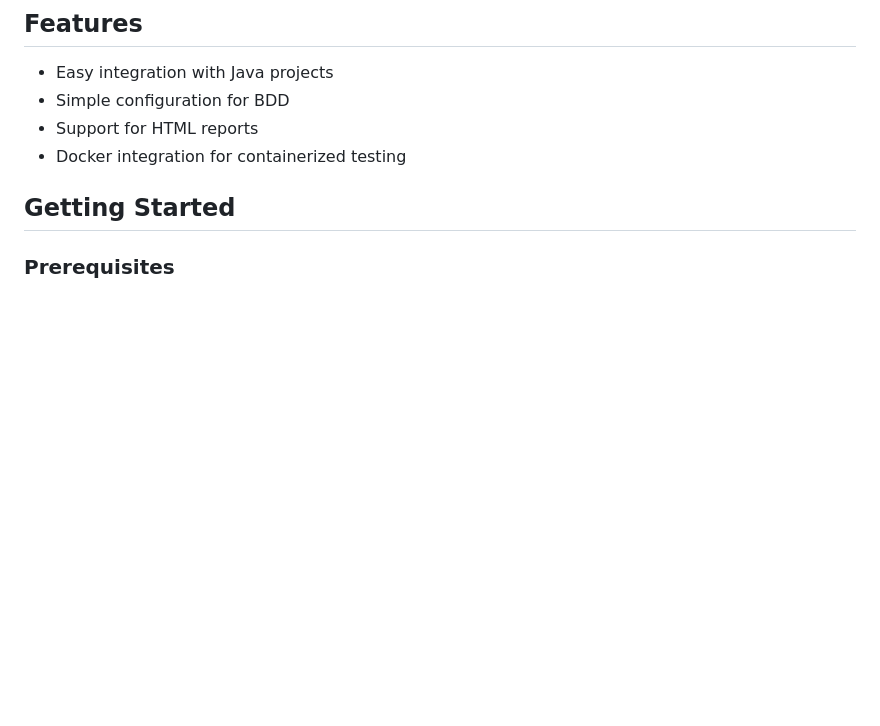
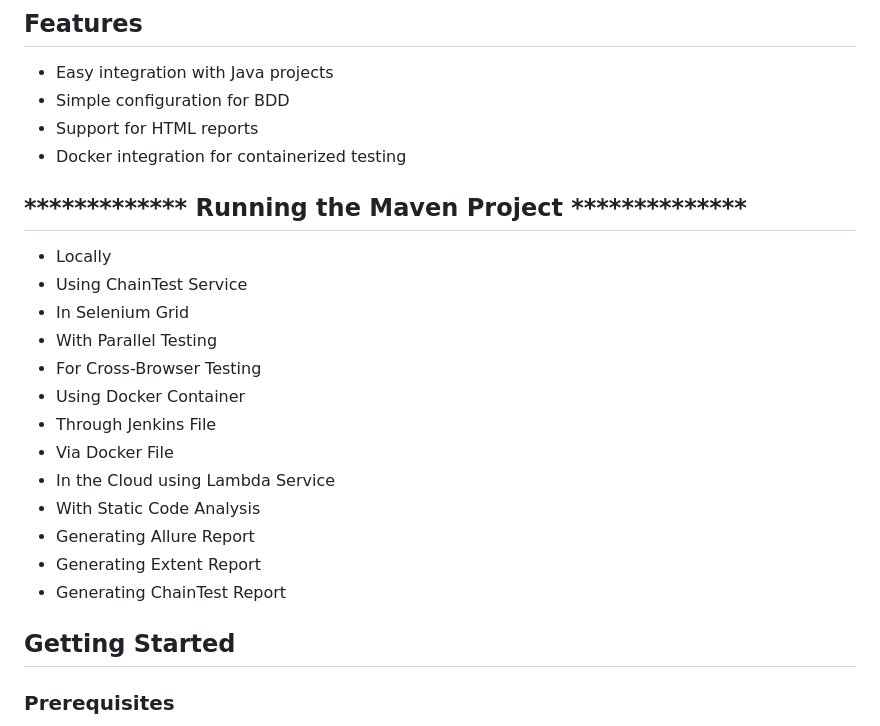
Before and after one commit to Rekapost/BDD_Cucumber_Framework, a Markdown page: README.md, the part around the change. GitHub-like rendering; blank space fills up the shorter version.

```diff
--- a/README.md
+++ b/README.md
@@ -9,6 +9,21 @@ This project is a BDD Framework designed to facilitate automated testing for Jav
 - Simple configuration for BDD
 - Support for HTML reports
 - Docker integration for containerized testing
+
+## *************   Running the Maven Project **************
+- Locally
+- Using ChainTest Service
+- In Selenium Grid
+- With Parallel Testing
+- For Cross-Browser Testing
+- Using Docker Container
+- Through Jenkins File
+- Via Docker File
+- In the Cloud using Lambda Service
+- With Static Code Analysis
+- Generating Allure Report
+- Generating Extent Report
+- Generating ChainTest Report
 
 ## Getting Started
 ### Prerequisites
```
